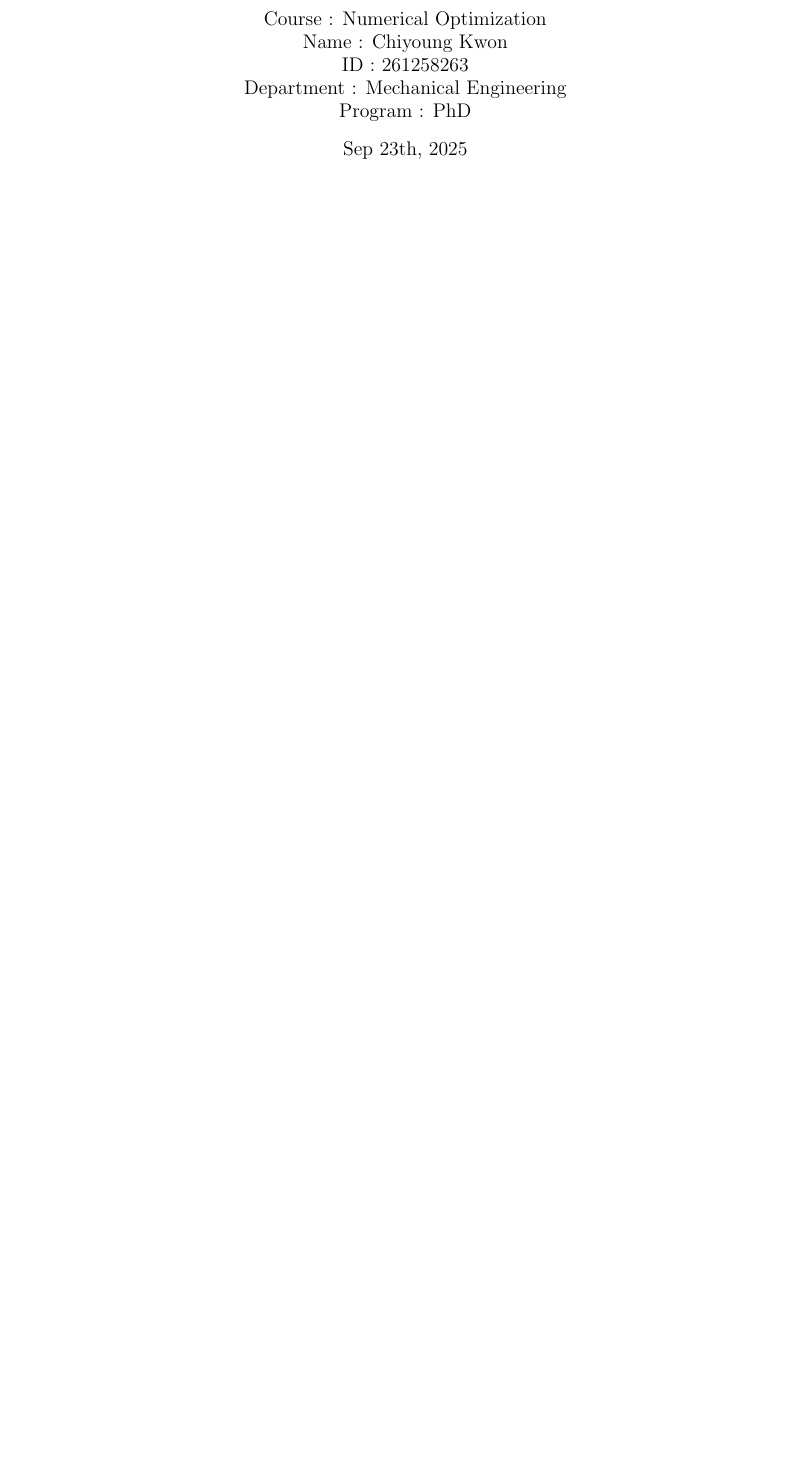
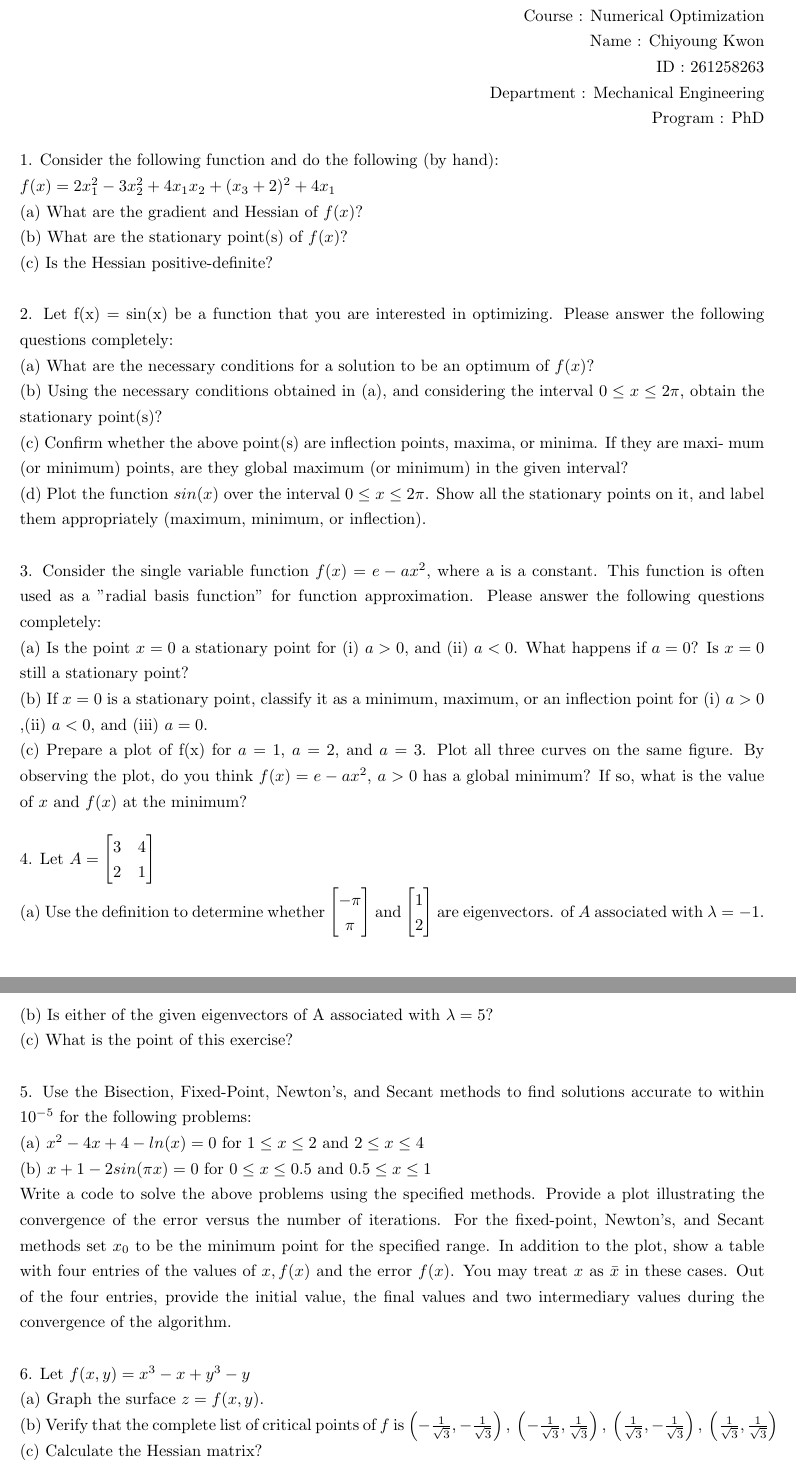
Before and after one commit to BVB09-KOR/NumericalOptimizationCourse25, a LaTeX problem sheet (Assignment_1/assignment_1_document/assignment_1_chiyoung_250924.tex): part of the page before the commit and two parts of pages 1 and 2 of 2 after it, the two joined at a grey line, cut so that both start at the same text, the shorter picture padded with empty space. Compiled offline with pdfLaTeX.

Commit message:
TeX 초안 작성

```diff
--- a/Assignment_1/assignment_1_document/assignment_1_chiyoung_250924.tex
+++ b/Assignment_1/assignment_1_document/assignment_1_chiyoung_250924.tex
@@ -2,2 +4 @@
 
-\usepackage{lipsum, amsmath}
@@ -4,8 +14,6 @@
 
-\title{Assignment \#1}
-\author{Course : Numerical Optimization \\ Name : Chiyoung Kwon
- \\ ID : 261258263 \\ Department : Mechanical Engineering \\ Program : PhD}
-\date{Sep 23th, 2025}
+\title{\vspace{0cm} Assignment \#1: Review of Numerical Methods \\ and Basics of Optimization} % 제목
+% \author{Course \hfill: Numerical Optimization \\ Name : Chiyoung Kwon % 내 신상
+%  \\ ID : 261258263 \\ Department : Mechanical Engineering \\ Program : PhD}
+\date{} % 작성일자 ; 비워져있으면 출력 안됨
 
-\begin{document}
-\maketitle
@@ -11,0 +28,61 @@
+        \vspace{2mm}
+        Course : Numerical Optimization \\ Name : Chiyoung Kwon \\ ID : 261258263 \\
+        Department : Mechanical Engineering \\ Program : PhD
+        }
+    \end{flushright}
+    }
+{
+    \noindent 1. Consider the following function and do the following (by hand): \\
+    $ f(x) = 2x_1^2 - 3x_2^2 + 4x_1x_2 + (x_3 + 2)^2 + 4x_1 $ \\
+    (a) What are the gradient and Hessian of $ f(x) $? \\
+    (b) What are the stationary point(s) of $ f(x) $? \\
+    (c) Is the Hessian positive-definite? \\
+
+    \noindent 2. Let f(x) = sin(x) be a function that you are interested in optimizing. Please answer the following
+    questions completely: \\
+    (a) What are the necessary conditions for a solution to be an optimum of $ f(x) $? \\
+    (b) Using the necessary conditions obtained in (a), and considering the interval $ 0 \leq x \leq 2\pi $, obtain
+    the stationary point(s)? \\
+    (c) Confirm whether the above point(s) are inflection points, maxima, or minima. If they are maxi-
+    mum (or minimum) points, are they global maximum (or minimum) in the given interval? \\
+    (d) Plot the function $ sin(x) $ over the interval $ 0 \leq x \leq 2\pi $. Show all the stationary points on it, and
+    label them appropriately (maximum, minimum, or inflection). \\
+
+    \noindent 3. Consider the single variable function $ f(x) = e - ax^2 $, where a is a constant. This function is often used as
+    a ”radial basis function” for function approximation. Please answer the following questions completely: \\
+    (a) Is the point $ x = 0 $ a stationary point for (i) $ a > 0 $, and (ii) $ a < 0 $. What happens if $ a = 0 $? Is
+    $ x = 0 $ still a stationary point? \\
+    (b) If $ x = 0 $ is a stationary point, classify it as a minimum, maximum, or an inflection point for (i)
+    $ a > 0 $ ,(ii) $ a < 0 $, and (iii) $ a = 0 $. \\
+    (c) Prepare a plot of f(x) for $ a = 1 $, $ a = 2 $, and $ a = 3 $. Plot all three curves on the same figure. By
+    observing the plot, do you think $ f(x) = e - ax^2 $, $ a > 0 $ has a global minimum? If so, what is the
+    value of $ x $ and $ f(x) $ at the minimum? \\
+
+    \noindent 4. Let $ A = \begin{bmatrix} 3 & 4 \\ 2 & 1 \end{bmatrix} $ \\ % 행렬 쓰는 법
+    (a) Use the definition to determine whether $ \begin{bmatrix} -\pi \\ \pi \end{bmatrix} $ and $ \begin{bmatrix} 1 \\ 2 \end{bmatrix} $
+    are eigenvectors. of $ A $ associated with $ \lambda = -1 $. \\
+    (b) Is either of the given eigenvectors of A associated with $ \lambda = 5 $? \\
+    (c) What is the point of this exercise? \\
+
+    \noindent 5. Use the Bisection, Fixed-Point, Newton’s, and Secant methods to find solutions accurate to within
+    $ 10^{-5} $ for the following problems: \\
+    (a) $ x^2 - 4x + 4 - ln(x) = 0 $ for $ 1 \leq x \leq 2 $ and $ 2 \leq x \leq 4 $ \\
+    (b) $ x + 1 - 2sin(\pi x) = 0 $ for $ 0 \leq x \leq 0.5 $ and $ 0.5 \leq x \leq 1 $ \\
+    Write a code to solve the above problems using the specified methods. Provide a plot illustrating the
+    convergence of the error versus the number of iterations. For the fixed-point, Newton’s, and Secant
+    methods set $ x_0 $ to be the minimum point for the specified range. In addition to the plot, show a table
+    with four entries of the values of $ x, f(x) $ and the error $ f(x) $. You may treat $ x $ as $ \bar{x} $ in these cases. Out
+    of the four entries, provide the initial value, the final values and two intermediary values during the
+    convergence of the algorithm. \\
+
+    \noindent 6. Let $ f(x, y) = x^3 - x + y^3 - y $ \\
+    (a) Graph the surface $ z = f(x, y) $. \\
+    (b) Verify that the complete list of critical points of $ f $ is
+    \( % 문장 안에 수식 넣는 법 ; inline 수식 방식
+    \left(-\frac{1}{\sqrt{3}}, -\frac{1}{\sqrt{3}}\right),\ % 수식에 맞춰서 괄호 크기 자동 조정 ; 분수 표기
+    \left(-\frac{1}{\sqrt{3}}, \frac{1}{\sqrt{3}}\right),\
+    \left(\frac{1}{\sqrt{3}}, -\frac{1}{\sqrt{3}}\right),\
+    \left(\frac{1}{\sqrt{3}}, \frac{1}{\sqrt{3}}\right)
+    \)
+    (c) Calculate the Hessian matrix? \\
+    (d) Fill in the following table. \\
```
Also changed, not shown: Assignment_1/assignment_1_document/assignment_1_chiyoung_250924.pdf, Assignment_1/assignment_1_document/assignment_1_chiyoung_250924.tex (42 more changed lines), 5 other files.
